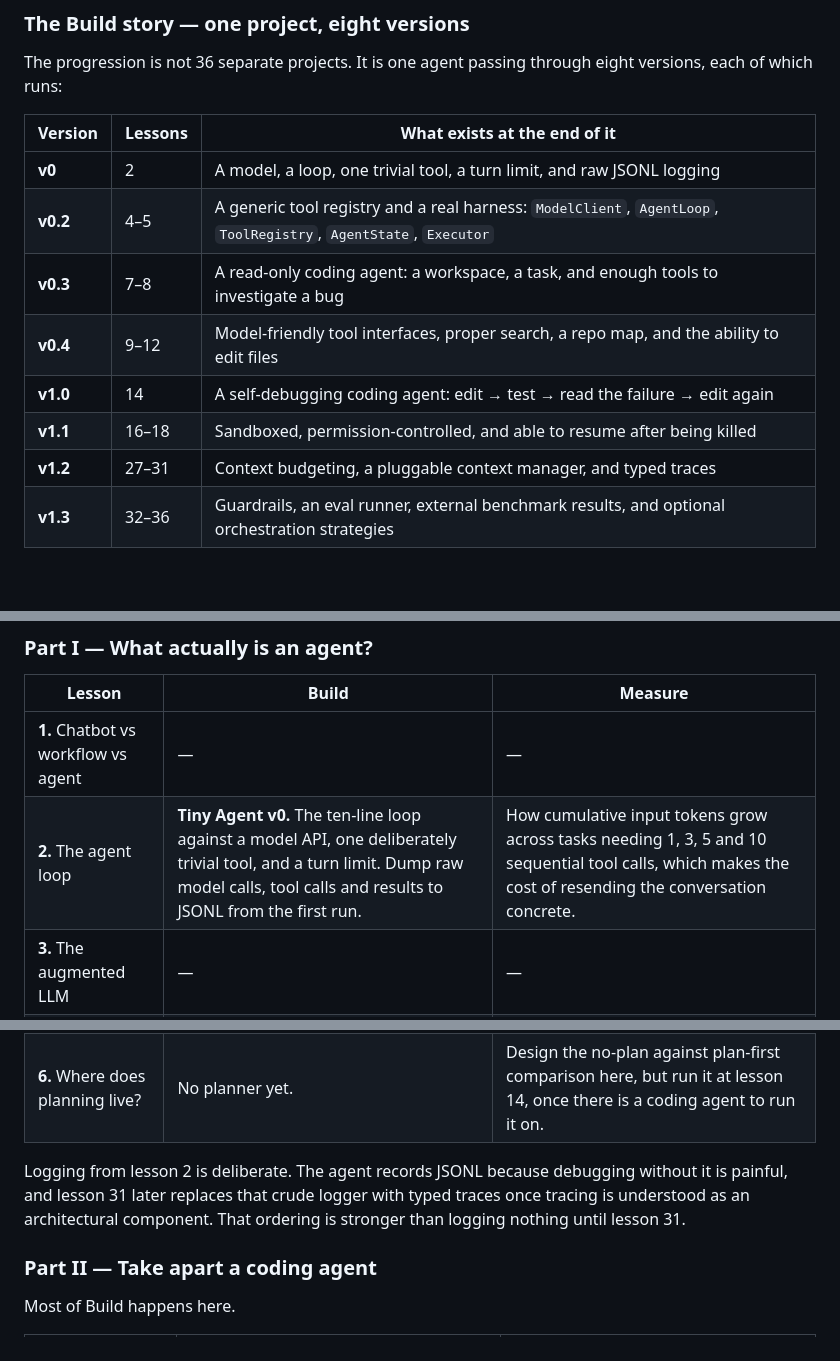
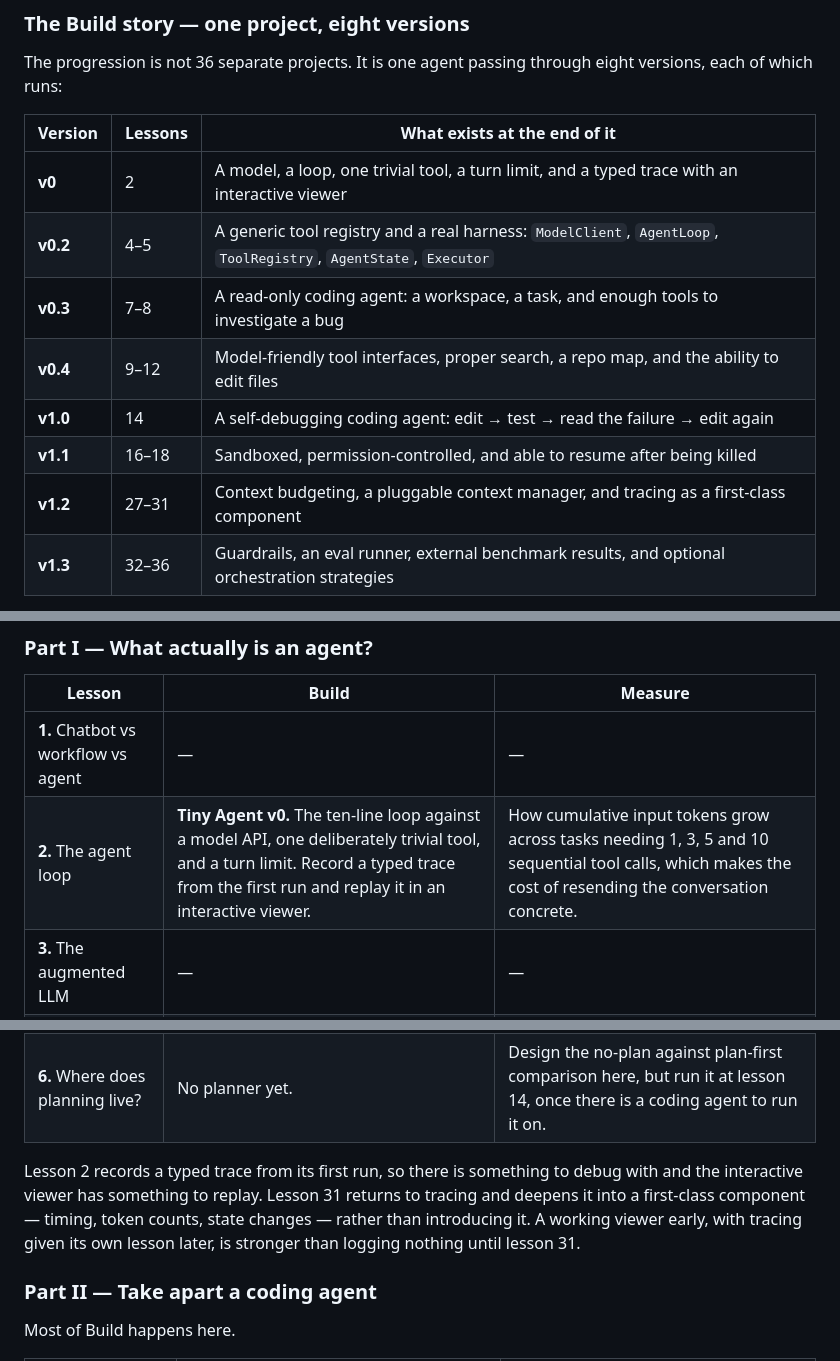
Before and after one commit to mrm1001/tiny-agents, a Markdown page: CURRICULUM.md, 3 parts joined by grey strips. GitHub-like rendering; blank space fills up the shorter version.

Commit message:
Reconcile CURRICULUM with the trace decision at lesson 2
Lesson 2 now records a typed trace and ships the interactive viewer, so the
"raw JSONL at 2, typed traces at 31" framing was wrong. Updated the v0 and v1.2
Build-story rows, the lesson-2 and lesson-31 Build cells, and the narrative
paragraph: lesson 2 records a typed trace from its first run so there is
something to debug with and to replay, and lesson 31 deepens tracing into a
first-class component rather than introducing it. All 36 titles still match the
lesson files.

Co-Authored-By: Claude Opus 5 (1M context) <noreply@anthropic.com>

```diff
--- a/CURRICULUM.md
+++ b/CURRICULUM.md
@@ -87,13 +87,13 @@ versions, each of which runs:
 
 | Version | Lessons | What exists at the end of it |
 | --- | --- | --- |
-| **v0** | 2 | A model, a loop, one trivial tool, a turn limit, and raw JSONL logging |
+| **v0** | 2 | A model, a loop, one trivial tool, a turn limit, and a typed trace with an interactive viewer |
 | **v0.2** | 4–5 | A generic tool registry and a real harness: `ModelClient`, `AgentLoop`, `ToolRegistry`, `AgentState`, `Executor` |
 | **v0.3** | 7–8 | A read-only coding agent: a workspace, a task, and enough tools to investigate a bug |
 | **v0.4** | 9–12 | Model-friendly tool interfaces, proper search, a repo map, and the ability to edit files |
 | **v1.0** | 14 | A self-debugging coding agent: edit → test → read the failure → edit again |
 | **v1.1** | 16–18 | Sandboxed, permission-controlled, and able to resume after being killed |
-| **v1.2** | 27–31 | Context budgeting, a pluggable context manager, and typed traces |
+| **v1.2** | 27–31 | Context budgeting, a pluggable context manager, and tracing as a first-class component |
 | **v1.3** | 32–36 | Guardrails, an eval runner, external benchmark results, and optional orchestration strategies |
 
 **Lesson 14 is the first milestone that stands on its own** — a coding agent that fixes a
@@ -105,16 +105,17 @@ rather than starting something new.
 | Lesson | Build | Measure |
 | --- | --- | --- |
 | **1.** Chatbot vs workflow vs agent | — | — |
-| **2.** The agent loop | **Tiny Agent v0.** The ten-line loop against a model API, one deliberately trivial tool, and a turn limit. Dump raw model calls, tool calls and results to JSONL from the first run. | How cumulative input tokens grow across tasks needing 1, 3, 5 and 10 sequential tool calls, which makes the cost of resending the conversation concrete. |
+| **2.** The agent loop | **Tiny Agent v0.** The ten-line loop against a model API, one deliberately trivial tool, and a turn limit. Record a typed trace from the first run and replay it in an interactive viewer. | How cumulative input tokens grow across tasks needing 1, 3, 5 and 10 sequential tool calls, which makes the cost of resending the conversation concrete. |
 | **3.** The augmented LLM | — | — |
 | **4.** Tools and function calling | Replace the hard-coded toy tool with a generic `Tool` interface and registry: schema → call → validate arguments → execute → return result. | **★ Tool descriptions.** Badly named and vaguely described tools against carefully designed ones, over ~30 synthetic tasks. Metrics: correct tool selected, arguments valid. |
 | **5.** What is the agent harness? | Refactor v0 into a harness proper: `ModelClient`, `AgentLoop`, `ToolRegistry`, `AgentState`, `Executor`. No new capability — the point is the separation. | — |
 | **6.** Where does planning live? | No planner yet. | Design the no-plan against plan-first comparison here, but run it at lesson 14, once there is a coding agent to run it on. |
 
-Logging from lesson 2 is deliberate. The agent records JSONL because debugging without it
-is painful, and lesson 31 later replaces that crude logger with typed traces once tracing
-is understood as an architectural component. That ordering is stronger than logging
-nothing until lesson 31.
+Lesson 2 records a typed trace from its first run, so there is something to debug with and the
+interactive viewer has something to replay. Lesson 31 returns to tracing and deepens it into a
+first-class component — timing, token counts, state changes — rather than introducing it. A
+working viewer early, with tracing given its own lesson later, is stronger than logging nothing
+until lesson 31.
 
 ### Part II — Take apart a coding agent
 
```
Also changed, not shown: other parts of CURRICULUM.md (+1 -1 lines).
